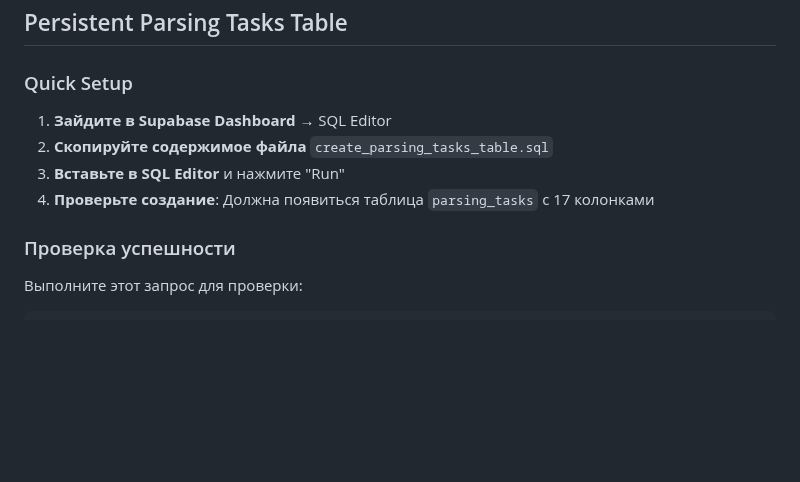
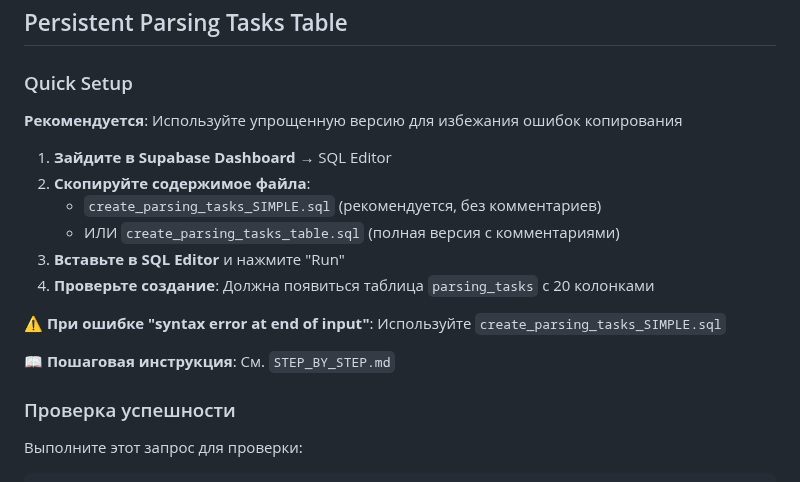
Before and after one commit to gymnastika/parsing_project, a Markdown page: database/README.md, the part around the change. Drawn GitHub-style; blank space fills up the shorter version.

Commit message:
Auto-commit: обновление от Claude

```diff
--- a/database/README.md
+++ b/database/README.md
@@ -4,10 +4,18 @@
 
 ### Quick Setup
 
+**Рекомендуется**: Используйте упрощенную версию для избежания ошибок копирования
+
 1. **Зайдите в Supabase Dashboard** → SQL Editor
-2. **Скопируйте содержимое файла** `create_parsing_tasks_table.sql`
+2. **Скопируйте содержимое файла**:
+   - `create_parsing_tasks_SIMPLE.sql` (рекомендуется, без комментариев)
+   - ИЛИ `create_parsing_tasks_table.sql` (полная версия с комментариями)
 3. **Вставьте в SQL Editor** и нажмите "Run"
-4. **Проверьте создание**: Должна появиться таблица `parsing_tasks` с 17 колонками
+4. **Проверьте создание**: Должна появиться таблица `parsing_tasks` с 20 колонками
+
+⚠️ **При ошибке "syntax error at end of input"**: Используйте `create_parsing_tasks_SIMPLE.sql`
+
+📖 **Пошаговая инструкция**: См. `STEP_BY_STEP.md`
 
 ### Проверка успешности
 
```
